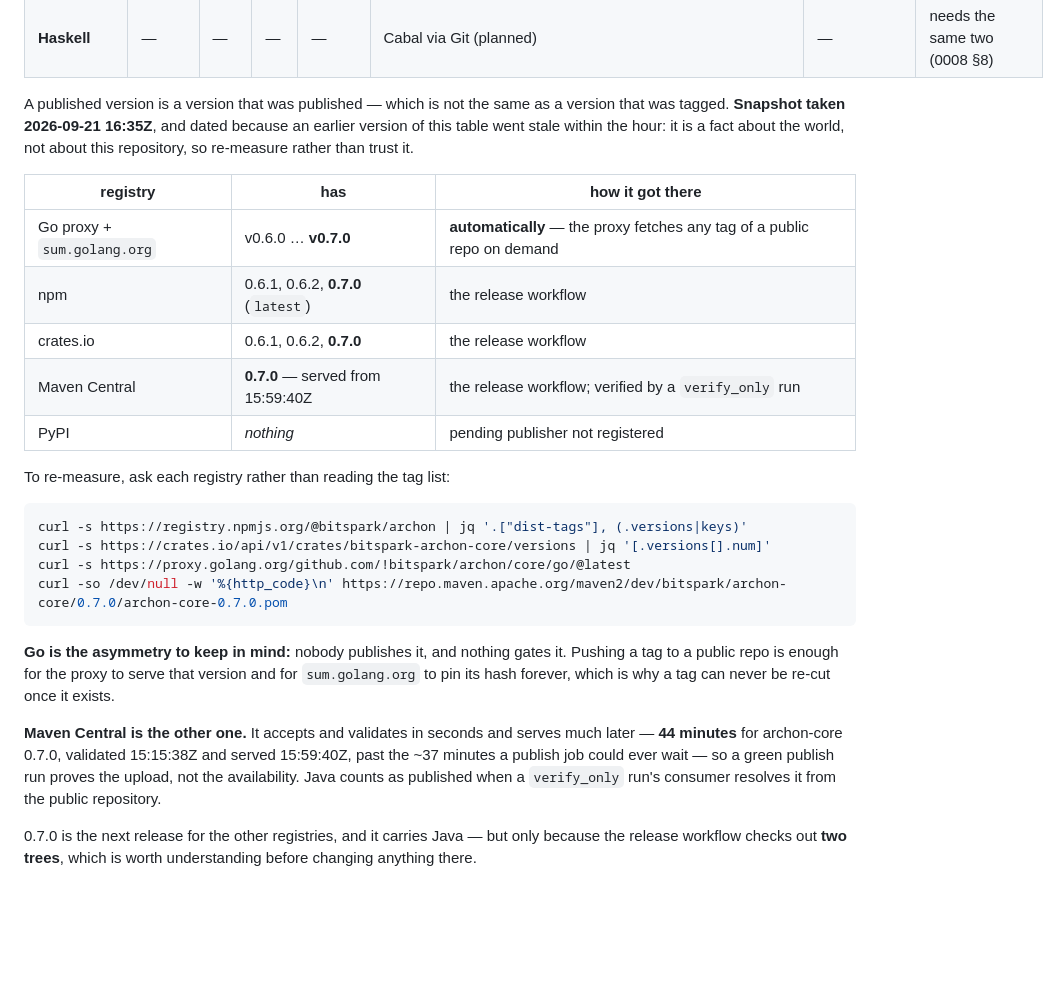
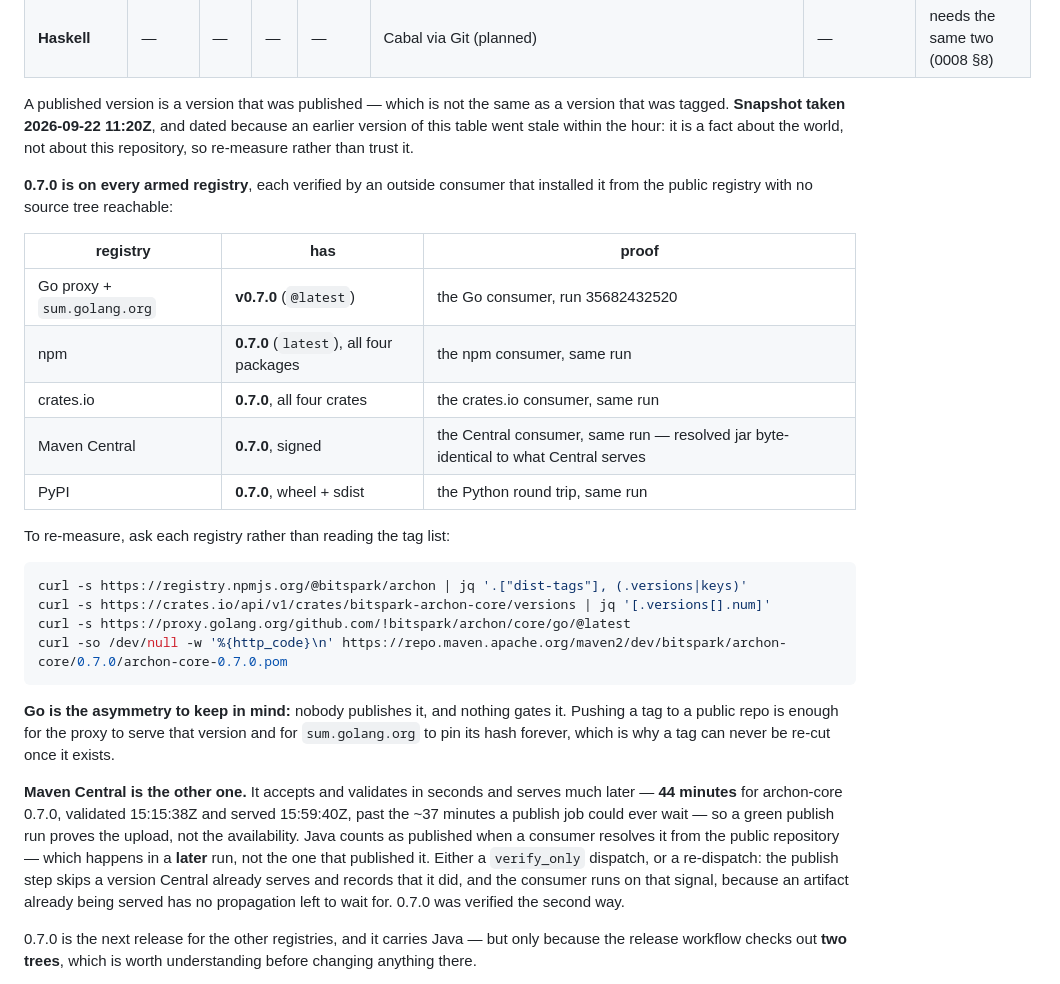
Before and after one commit to Bitspark/archon, a Markdown page: docs/languages.md, the part around one of its changes. GitHub-like rendering; blank space fills up the shorter version.

Commit message:
0.7.0 is published in five languages, and each row says so because a consumer proved it (#28)
Run 35682432520 finished the release in a single dispatch: npm, crates.io and Central each
skipped a version they already served, PyPI published archon's FIRST Python artifact, and
all four outside consumers plus the Python round trip ran against the public registries.

Every claim here was measured at the source rather than read off that run's badges:

  PyPI      0.7.0, wheel + sdist, Apache-2.0
  npm       0.7.0 (latest)
  crates.io 0.7.0
  Go proxy  v0.7.0 (@latest)
  Central   0.7.0 jar, HTTP 200
  release   v0.7.0, not a draft, 2026-09-22T11:09:20Z

Rust and TypeScript were stale at 0.6.1 in this table -- they went to 0.7.0 yesterday and
the row never caught up, which is the third time this page has drifted behind the world in
two days. Hence the dated snapshot, kept.

Corrected, because it stopped being true the moment it was written: "Java counts as
published when a verify_only run's consumer resolves it". The second run need not be
verify_only. A full re-dispatch works, and is what finished 0.7.0 -- the publish step skips
a version Central already serves and RECORDS that it skipped, and the consumer runs on that
signal, because an artifact already being served has no propagation left to wait for. One
dispatch, one approval, published and verified. RELEASING.md says the same.

The C++ row is untouched: it belongs to #26, which is red on its own CI job.

Co-authored-by: Claude Opus 5 (1M context) <noreply@anthropic.com>

```diff
--- a/docs/languages.md
+++ b/docs/languages.md
@@ -42,17 +42,20 @@ and is portable everywhere, while `server` presumes an HTTP story and `cli` ship
 | **Haskell** | — | — | — | — | Cabal via Git (planned) | — | needs the same two (0008 §8) |
 
 A published version is a version that was published — which is not the same as a version that
-was tagged. **Snapshot taken 2026-09-21 16:35Z**, and dated because an earlier version of
+was tagged. **Snapshot taken 2026-09-22 11:20Z**, and dated because an earlier version of
 this table went stale within the hour: it is a fact about the world, not about this
 repository, so re-measure rather than trust it.
 
-| registry | has | how it got there |
+**0.7.0 is on every armed registry**, each verified by an outside consumer that installed it
+from the public registry with no source tree reachable:
+
+| registry | has | proof |
 |---|---|---|
-| Go proxy + `sum.golang.org` | v0.6.0 … **v0.7.0** | **automatically** — the proxy fetches any tag of a public repo on demand |
-| npm | 0.6.1, 0.6.2, **0.7.0** (`latest`) | the release workflow |
-| crates.io | 0.6.1, 0.6.2, **0.7.0** | the release workflow |
-| Maven Central | **0.7.0** — served from 15:59:40Z | the release workflow; verified by a `verify_only` run |
-| PyPI | *nothing* | pending publisher not registered |
+| Go proxy + `sum.golang.org` | **v0.7.0** (`@latest`) | the Go consumer, run 35682432520 |
+| npm | **0.7.0** (`latest`), all four packages | the npm consumer, same run |
+| crates.io | **0.7.0**, all four crates | the crates.io consumer, same run |
+| Maven Central | **0.7.0**, signed | the Central consumer, same run — resolved jar byte-identical to what Central serves |
+| PyPI | **0.7.0**, wheel + sdist | the Python round trip, same run |
 
 To re-measure, ask each registry rather than reading the tag list:
 
@@ -70,8 +73,11 @@ to pin its hash forever, which is why a tag can never be re-cut once it exists.
 **Maven Central is the other one.** It accepts and validates in seconds and serves much
 later — **44 minutes** for archon-core 0.7.0, validated 15:15:38Z and served 15:59:40Z, past
 the ~37 minutes a publish job could ever wait — so a green publish run proves the upload,
-not the availability. Java counts as published when a `verify_only` run's consumer resolves
-it from the public repository.
+not the availability. Java counts as published when a consumer resolves it from the public
+repository — which happens in a **later** run, not the one that published it. Either a
+`verify_only` dispatch, or a re-dispatch: the publish step skips a version Central already
+serves and records that it did, and the consumer runs on that signal, because an artifact
+already being served has no propagation left to wait for. 0.7.0 was verified the second way.
 
 0.7.0 is the next release for the other registries, and it carries Java — but only because
 the release workflow checks out **two trees**, which is worth understanding before changing
```
Also changed, not shown: other parts of docs/languages.md (+4 -4 lines), RELEASING.md (+7 -1 lines).
